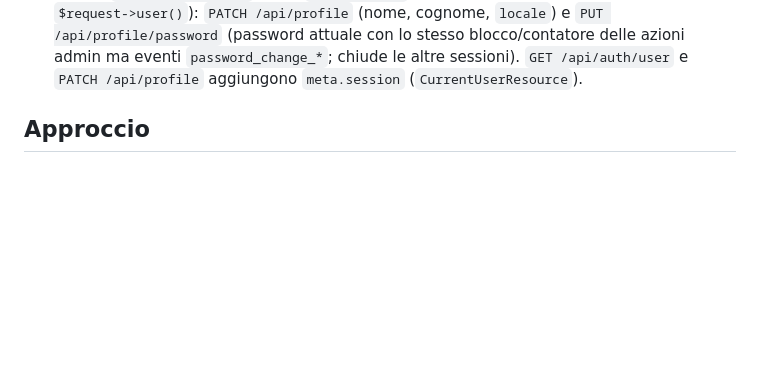
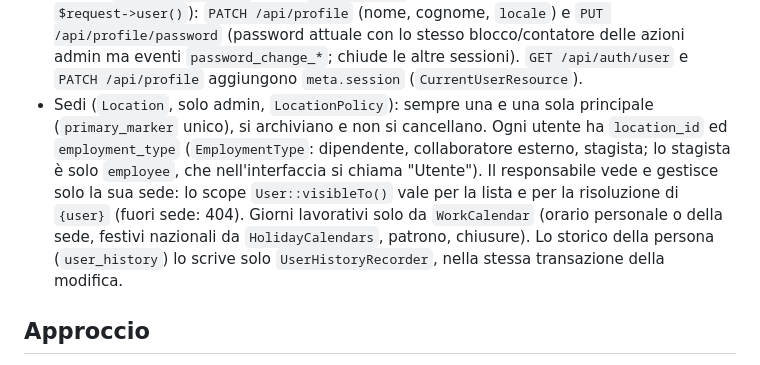
Before and after one commit to Alexsandro91/holidays, a Markdown page: apps/laravel/CLAUDE.md, the part around the change. Drawn GitHub-style; blank space fills up the shorter version.

Commit message:
docs(sedi): sedi, tipo di rapporto e storico nelle istruzioni di progetto

```diff
--- a/apps/laravel/CLAUDE.md
+++ b/apps/laravel/CLAUDE.md
@@ -29,6 +29,7 @@
   (nome, cognome, `locale`) e `PUT /api/profile/password` (password attuale con lo stesso blocco/contatore delle azioni
   admin ma eventi `password_change_*`; chiude le altre sessioni). `GET /api/auth/user` e `PATCH /api/profile` aggiungono
   `meta.session` (`CurrentUserResource`).
+- Sedi (`Location`, solo admin, `LocationPolicy`): sempre una e una sola principale (`primary_marker` unico), si archiviano e non si cancellano. Ogni utente ha `location_id` ed `employment_type` (`EmploymentType`: dipendente, collaboratore esterno, stagista; lo stagista è solo `employee`, che nell'interfaccia si chiama "Utente"). Il responsabile vede e gestisce solo la sua sede: lo scope `User::visibleTo()` vale per la lista e per la risoluzione di `{user}` (fuori sede: 404). Giorni lavorativi solo da `WorkCalendar` (orario personale o della sede, festivi nazionali da `HolidayCalendars`, patrono, chiusure). Lo storico della persona (`user_history`) lo scrive solo `UserHistoryRecorder`, nella stessa transazione della modifica.
 
 ## Approccio
 Questo progetto segue le **best practice Laravel** (guideline e skill Boost), non lo scaffolding del
```
Also changed, not shown: apps/react/CLAUDE.md (+1 -0 lines).
